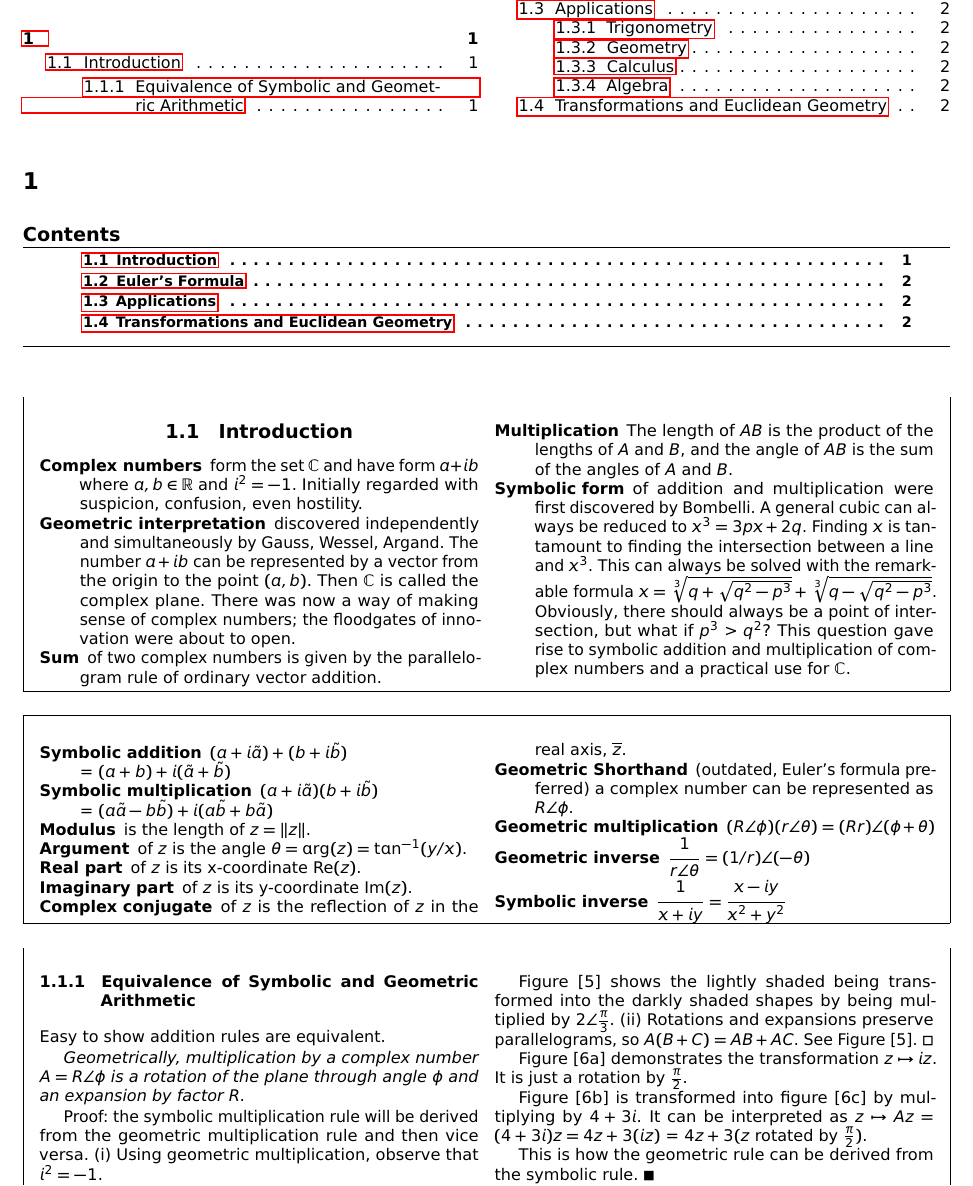
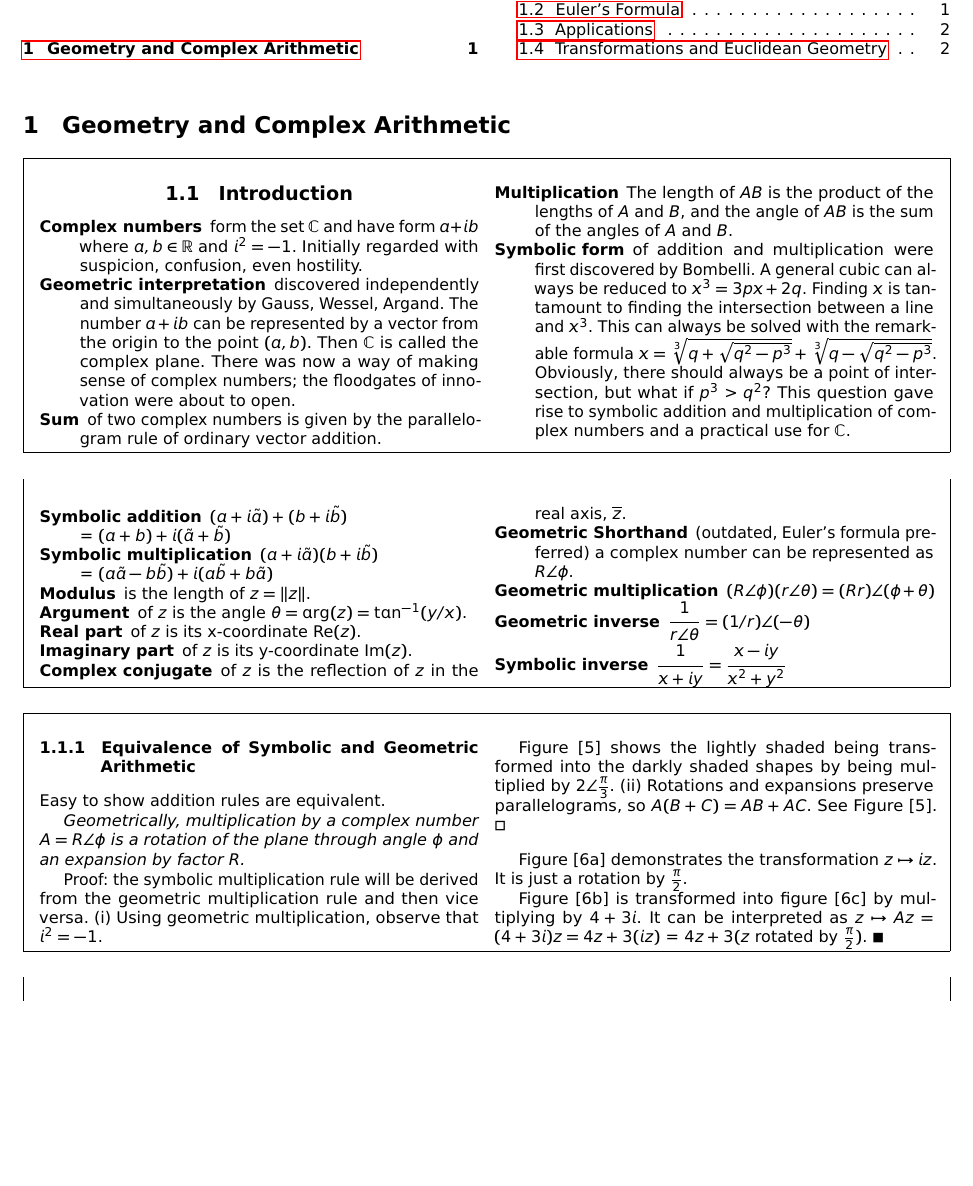
Before and after one commit to 0culus/visual-complex-analysis, a LaTeX document (alt/notes.tex, which reads alt/ch1.tex): part of page 1 of 2, cut at the place of the change, the shorter picture padded with empty space. Compiled offline with pdfLaTeX.

Commit message:
ch1 notes, chapter template

```diff
--- a/alt/ch1.tex
+++ b/alt/ch1.tex
@@ -1,7 +1,4 @@
-\section{}
-\begin{outline}
-    % includes \secttoc
-\end{outline}
+\section{Geometry and Complex Arithmetic}
 
 \begin{card}
     \subsection{Introduction}
@@ -74,6 +71,7 @@ Figure [5] shows the lightly shaded being transformed into the darkly shaded sha
 by being multiplied by $2 \angle \frac{\pi}{3}$.
 (ii) Rotations and expansions preserve parallelograms, so $A(B + C) = AB + AC$.
 See Figure [5]. $\square$
+\vspace{1em}
 
 Figure [6a] demonstrates the transformation $z \mapsto iz$.
 It is just a rotation by $\frac{\pi}{2}$.
@@ -82,8 +80,6 @@ Figure [6b] is transformed into figure [6c] by multiplying by $4 + 3i$.
 It can be interpreted as
 $z \mapsto Az = (4 + 3i)z = 4z + 3(iz)$
 = $4z + 3(z \text{ rotated by } \frac{\pi}{2})$.
-
-This is how the geometric rule can be derived from the symbolic rule.
 $\blacksquare$
 \end{card}
 
--- a/alt/notes.tex
+++ b/alt/notes.tex
@@ -100,11 +100,13 @@
 \newcommand\spanset[1]{\ensuremath\spann(#1)}
 
 
-
 \begin{document}
 
+% hide subsubsections
+\setcounter{tocdepth}{2}
+ % \setlength{\mtcindent}{5pt}
+% two column TOC
 \dosecttoc
-\setlength{\mtcindent}{5pt}
 \begin{multicols}{2}
 \tableofcontents
 \end{multicols}
```
Also changed, not shown: alt/ch1.tex (4 more changed lines), alt/notes.tex (7 more changed lines).
